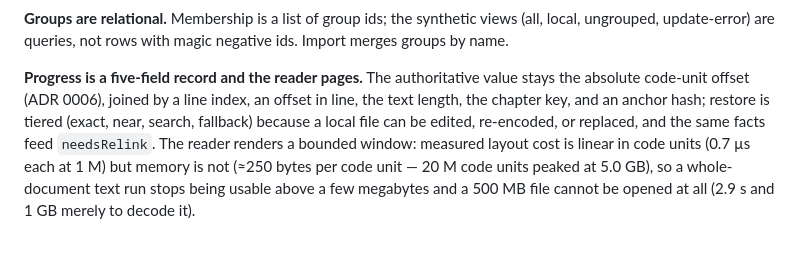
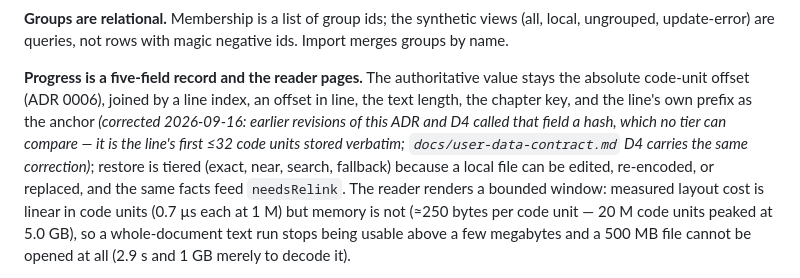
Before and after one commit to qsgy-edge/liber, a Markdown page: docs/adr/0007-fix-the-user-data-contract.md, the part around the change. Drawn GitHub-style; blank space fills up the shorter version.

```diff
--- a/docs/adr/0007-fix-the-user-data-contract.md
+++ b/docs/adr/0007-fix-the-user-data-contract.md
@@ -30,7 +30,10 @@ groups by name.
 
 **Progress is a five-field record and the reader pages.** The authoritative value stays the
 absolute code-unit offset (ADR 0006), joined by a line index, an offset in line, the text
-length, the chapter key, and an anchor hash; restore is tiered (exact, near, search,
+length, the chapter key, and the line's own prefix as the anchor *(corrected 2026-09-16: earlier
+revisions of this ADR and D4 called that field a hash, which no tier can compare — it is the
+line's first ≤32 code units stored verbatim; `docs/user-data-contract.md` D4 carries the same
+correction)*; restore is tiered (exact, near, search,
 fallback) because a local file can be edited, re-encoded, or replaced, and the same facts
 feed `needsRelink`. The reader renders a bounded window: measured layout cost is linear in
 code units (0.7 µs each at 1 M) but memory is not (≈250 bytes per code unit — 20 M code
```
Also changed, not shown: docs/user-data-contract.md (+10 -2 lines).
